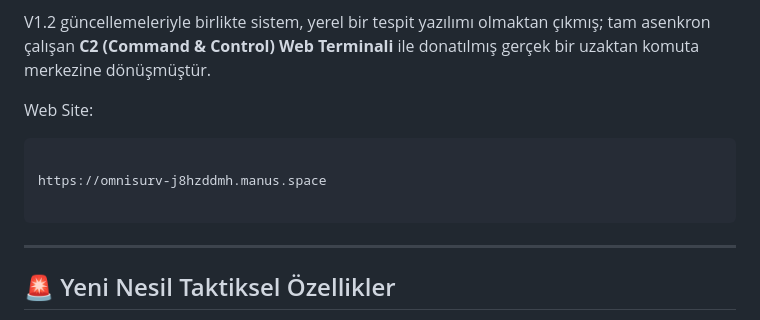
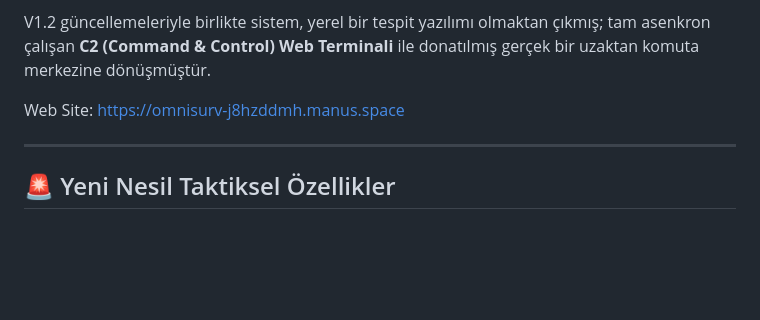
Before and after one commit to DerdliAsiq/OmniVision, a Markdown page: README.md, the part around the change. Rendered like a GitHub page; blank space fills up the shorter version.

Commit message:
Added New Features4

````diff
--- a/README.md
+++ b/README.md
@@ -6,13 +6,8 @@ OmniVision, kritik tesislerin ve operasyonel sahaların otonom gözetlenmesi iç
 
 V1.2 güncellemeleriyle birlikte sistem, yerel bir tespit yazılımı olmaktan çıkmış; tam asenkron çalışan **C2 (Command & Control) Web Terminali** ile donatılmış gerçek bir uzaktan komuta merkezine dönüşmüştür.
 
-Web Site:
+Web Site: https://omnisurv-j8hzddmh.manus.space
 
-```
-
-https://omnisurv-j8hzddmh.manus.space
-
-```
 ---
 
 ## 🚨 Yeni Nesil Taktiksel Özellikler
````
